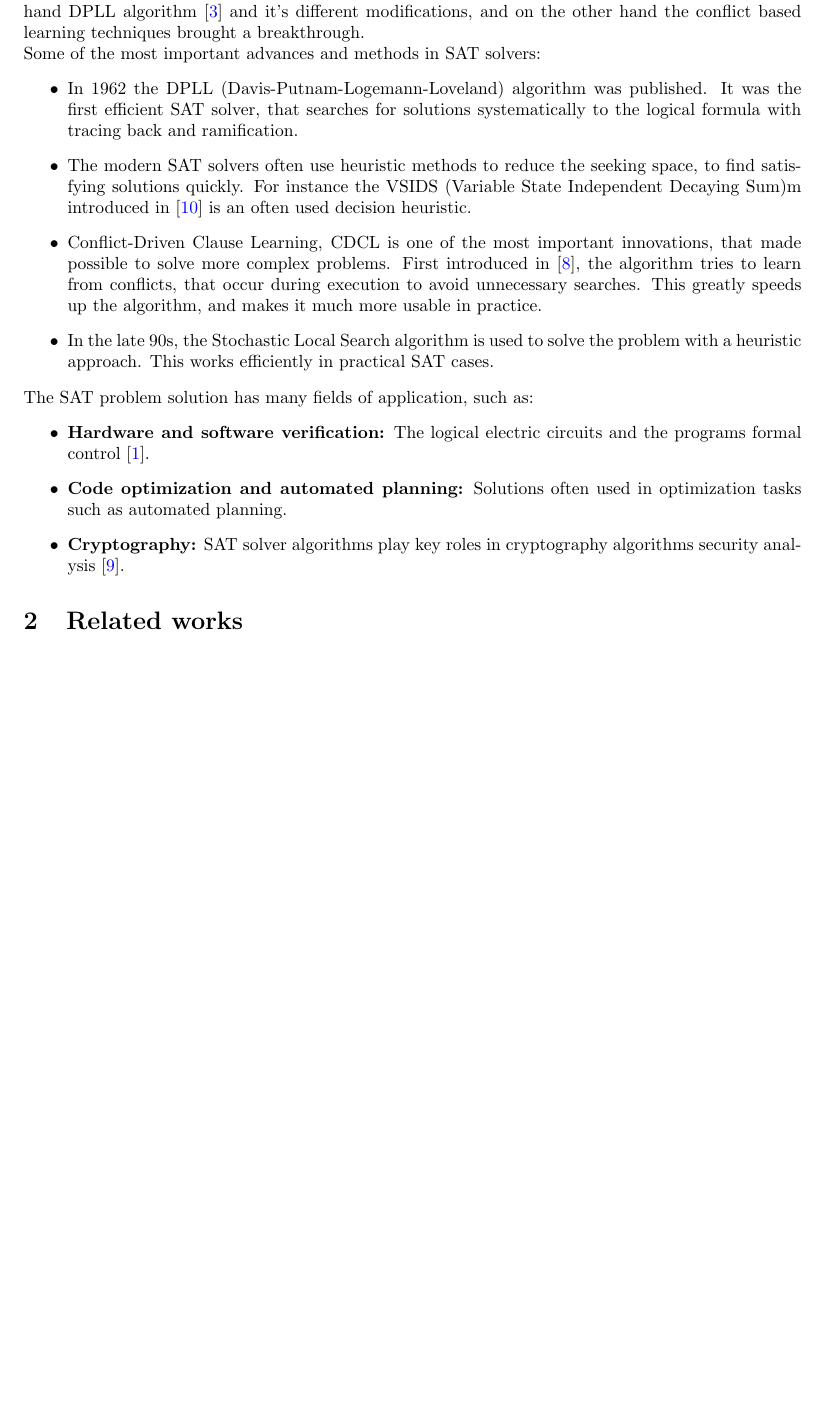
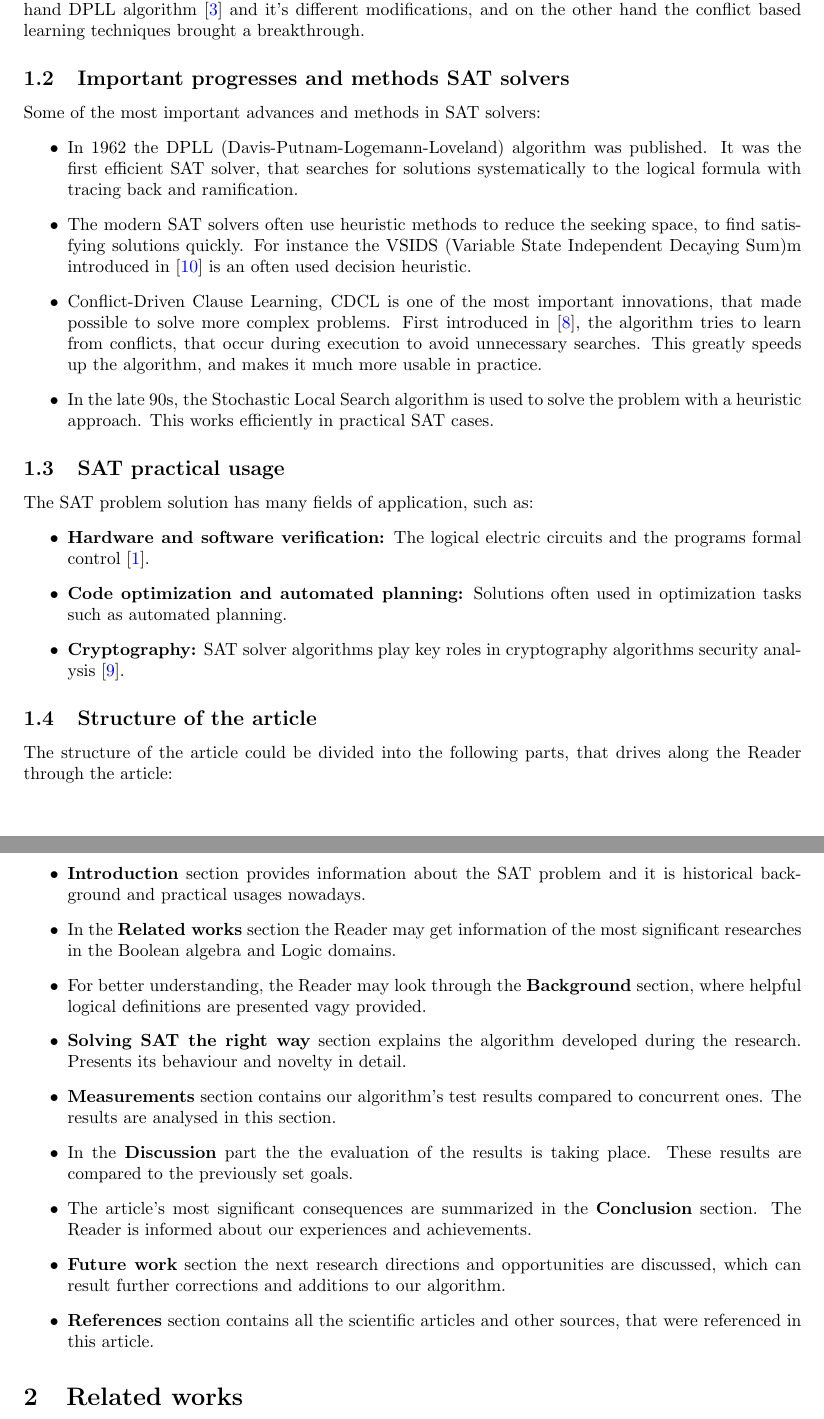
Before and after one commit to CsullogBeni/Kutmod, a LaTeX document (Morally_correct_way_of_solving_SAT.tex): part of page 3 of 9 before the commit and two parts of pages 3 and 4 of 10 after it, the two joined at a grey line, cut so that both start at the same text, the shorter picture padded with empty space. Compiled offline with pdfLaTeX.

Commit message:
Introduction got the structure of the article

```diff
--- a/Morally_correct_way_of_solving_SAT.tex
+++ b/Morally_correct_way_of_solving_SAT.tex
@@ -71,18 +71,35 @@ The Boolean satisfiability Problem is one of the most important and fundamental
 The history of SAT started in the 19. century. With Boole algebra and logic domains founded, it made it possible to express logical operations in algebraic form. This evolved the modern computer logic and the basics of the SAT problem. In the early 1900s, the works of Alan Turing \cite{turing} and Kurt Gödel helped the formalization of problems like SAT and the analysis of the algorithms. In 1971 Stephen Cook published that SAT is an NP-complete problem \cite{satIsNPComplete}, which means non-deterministic polynomial time problem. It follows, that every NP-problem traceable to SAT in polynomial time. This was the first time in history, when SAT was considered as a NP-complete problem. From the 1980s to the present day, due to the practical applications the demand of SAT solver efficient algorithms has increased. From the late 80s and 90s the evolution of the SAT solvers was extremely fast. On the one hand DPLL algorithm \cite{dpll} and it's different modifications, and on the other hand the conflict based learning techniques brought a breakthrough.
-% Important progresses and methods SAT solvers
-\\Some of the most important advances and methods in SAT solvers:
+
+\subsection{Important progresses and methods SAT solvers}
+Some of the most important advances and methods in SAT solvers:
 \begin{itemize}
     \item In 1962 the DPLL (Davis-Putnam-Logemann-Loveland) algorithm was published. It was the first efficient SAT solver, that searches for solutions systematically to the logical formula with tracing back and ramification.
     \item The modern SAT solvers often use heuristic methods to reduce the seeking space, to find satisfying solutions quickly. For instance the VSIDS (Variable State Independent Decaying Sum)m introduced in \cite{VSIDS} is an often used decision heuristic.
     \item Conflict-Driven Clause Learning, CDCL is one of the most important innovations, that made possible to solve more complex problems. First introduced in \cite{CDCL}, the algorithm tries to learn from conflicts, that occur during execution to avoid unnecessary searches. This greatly speeds up the algorithm, and makes it much more usable in practice.
     \item In the late 90s, the Stochastic Local Search algorithm is used to solve the problem with a heuristic approach. This works efficiently in practical SAT cases.
 \end{itemize}
-% SAT practical usage
+
+\subsection{SAT practical usage}
 The SAT problem solution has many fields of application, such as:
 \begin{itemize}
     \item \textbf{Hardware and software verification:} The logical electric circuits and the programs formal control \cite{c32SAT}.
     \item \textbf{Code optimization and automated planning:} Solutions often used in optimization tasks such as automated planning.
     \item \textbf{Cryptography:} SAT solver algorithms play key roles in cryptography algorithms security analysis \cite{SATInCrypto}.
+\end{itemize}
+
+\subsection{Structure of the article}
+The structure of the article could be divided into the following parts, that drives along the Reader through the article:
+\begin{itemize}
+    \item \textbf{Abstract} section contains a summary of the research's problem, goal and methodology.
+    \item \textbf{Introduction} section provides information about the SAT problem and it is historical background and practical usages nowadays.
+    \item In the \textbf{Related works} section the Reader may get information of the most significant researches in the Boolean algebra and Logic domains.
+    \item For better understanding, the Reader may look through the \textbf{Background} section, where helpful logical definitions are presented vagy provided.
+    \item \textbf{Solving SAT the right way} section explains the algorithm developed during the research. Presents its behaviour and novelty in detail.
+    \item \textbf{Measurements} section contains our algorithm's test results compared to concurrent ones. The results are analysed in this section.
+    \item In the \textbf{Discussion} part the the evaluation of the results is taking place. These results are compared to the previously set goals.
+    \item The article's most significant consequences are summarized in the \textbf{Conclusion} section. The Reader is informed about our experiences and achievements.
+    \item \textbf{Future work} section the next research directions and opportunities are discussed, which can result further corrections and additions to our algorithm.
+    \item \textbf{References} section contains all the scientific articles and other sources, that were referenced in this article.
 \end{itemize}
 
 %Related works
```
Also changed, not shown: Morally_correct_way_of_solving_SAT.tex (4 more changed lines).
